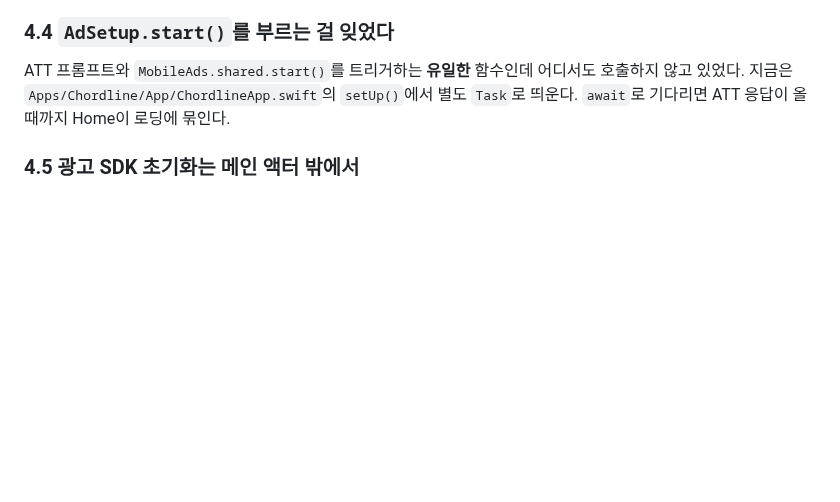
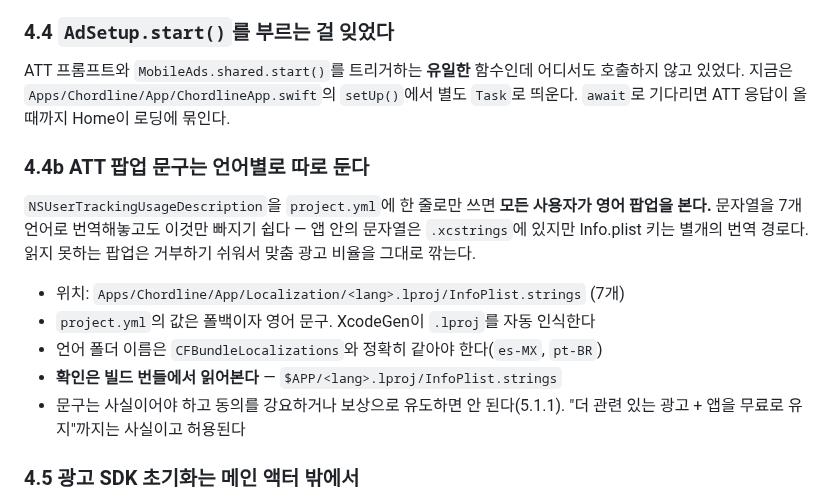
Before and after one commit to jacobnko/ios-game-portfolio, a Markdown page: docs/architecture/next-game-handoff.md, the part around the change. Drawn GitHub-style; blank space fills up the shorter version.

Commit message:
docs: note that the ATT prompt text needs its own localization
It lives in Info.plist, outside the .xcstrings catalogs, so a fully
translated app still shows the tracking prompt in English.

```diff
--- a/docs/architecture/next-game-handoff.md
+++ b/docs/architecture/next-game-handoff.md
@@ -167,6 +167,20 @@ SDK가 매 실행 로그로 `50 required SKAdNetwork identifier(s) missing`이
 ATT 프롬프트와 `MobileAds.shared.start()`를 트리거하는 **유일한** 함수인데 어디서도
 호출하지 않고 있었다. 지금은 `Apps/Chordline/App/ChordlineApp.swift`의 `setUp()`에서
 별도 `Task`로 띄운다. `await`로 기다리면 ATT 응답이 올 때까지 Home이 로딩에 묶인다.
+
+### 4.4b ATT 팝업 문구는 언어별로 따로 둔다
+
+`NSUserTrackingUsageDescription`을 `project.yml`에 한 줄로만 쓰면 **모든 사용자가 영어
+팝업을 본다.** 문자열을 7개 언어로 번역해놓고도 이것만 빠지기 쉽다 — 앱 안의 문자열은
+`.xcstrings`에 있지만 Info.plist 키는 별개의 번역 경로다. 읽지 못하는 팝업은 거부하기
+쉬워서 맞춤 광고 비율을 그대로 깎는다.
+
+- 위치: `Apps/Chordline/App/Localization/<lang>.lproj/InfoPlist.strings` (7개)
+- `project.yml`의 값은 폴백이자 영어 문구. XcodeGen이 `.lproj`를 자동 인식한다
+- 언어 폴더 이름은 `CFBundleLocalizations`와 정확히 같아야 한다(`es-MX`, `pt-BR`)
+- **확인은 빌드 번들에서 읽어본다** — `$APP/<lang>.lproj/InfoPlist.strings`
+- 문구는 사실이어야 하고 동의를 강요하거나 보상으로 유도하면 안 된다(5.1.1).
+  "더 관련 있는 광고 + 앱을 무료로 유지"까지는 사실이고 허용된다
 
 ### 4.5 광고 SDK 초기화는 메인 액터 밖에서
 
```
